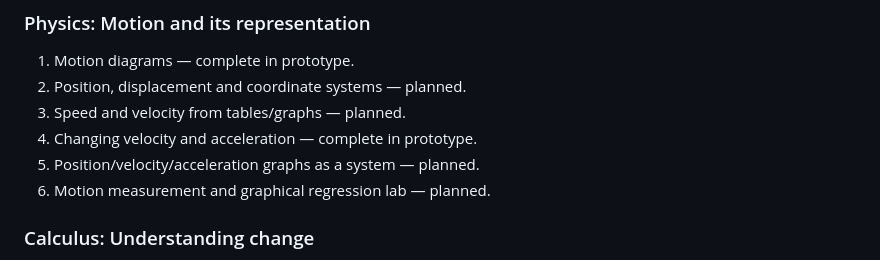
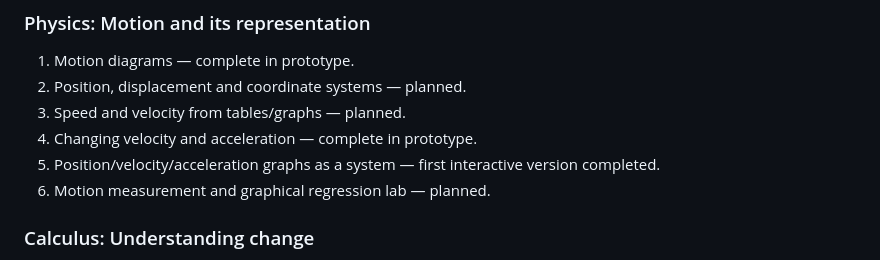
Before and after one commit to antmhernandez/Interactive-Academy, a Markdown page: docs/PROJECT_PLAN.md, the part around the change. Drawn GitHub-style.

Commit message:
Align content and roadmap with fifth interactive lesson

```diff
--- a/docs/PROJECT_PLAN.md
+++ b/docs/PROJECT_PLAN.md
@@ -13,7 +13,7 @@ The model or diagram must teach something, not merely entertain. Build the conce
 2. Position, displacement and coordinate systems — planned.
 3. Speed and velocity from tables/graphs — planned.
 4. Changing velocity and acceleration — complete in prototype.
-5. Position/velocity/acceleration graphs as a system — planned.
+5. Position/velocity/acceleration graphs as a system — first interactive version completed.
 6. Motion measurement and graphical regression lab — planned.
 
 ### Calculus: Understanding change
```
